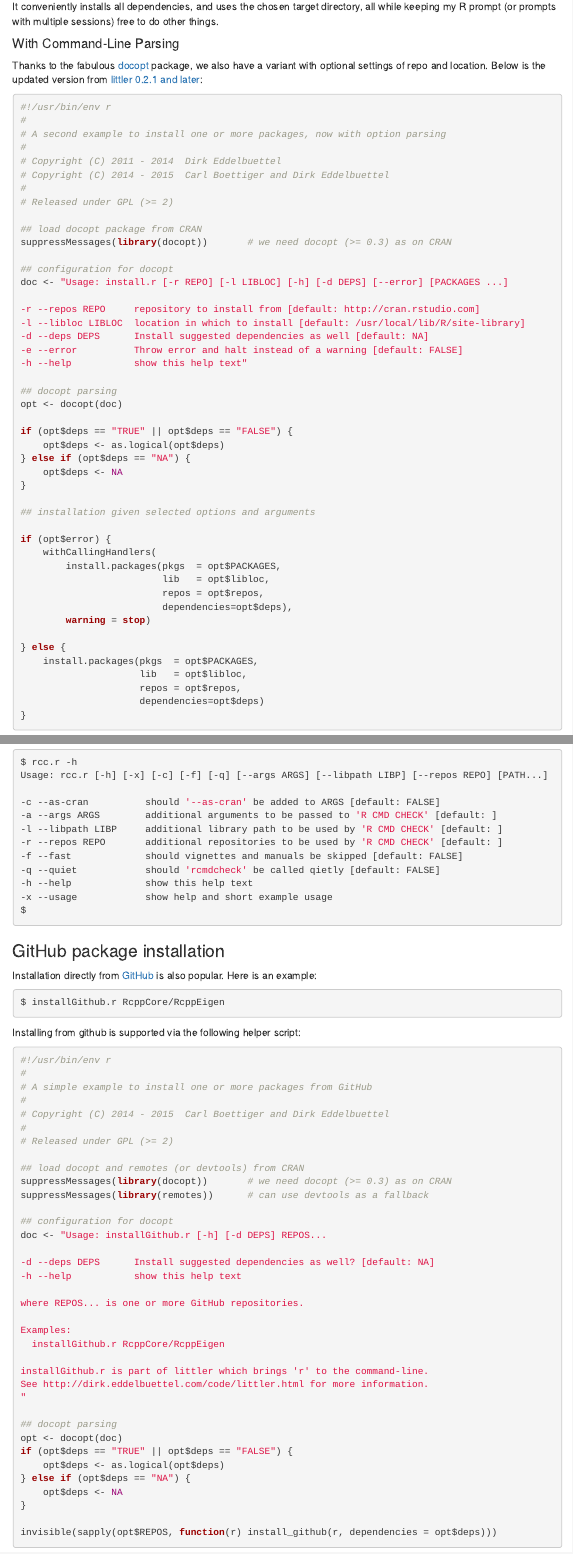
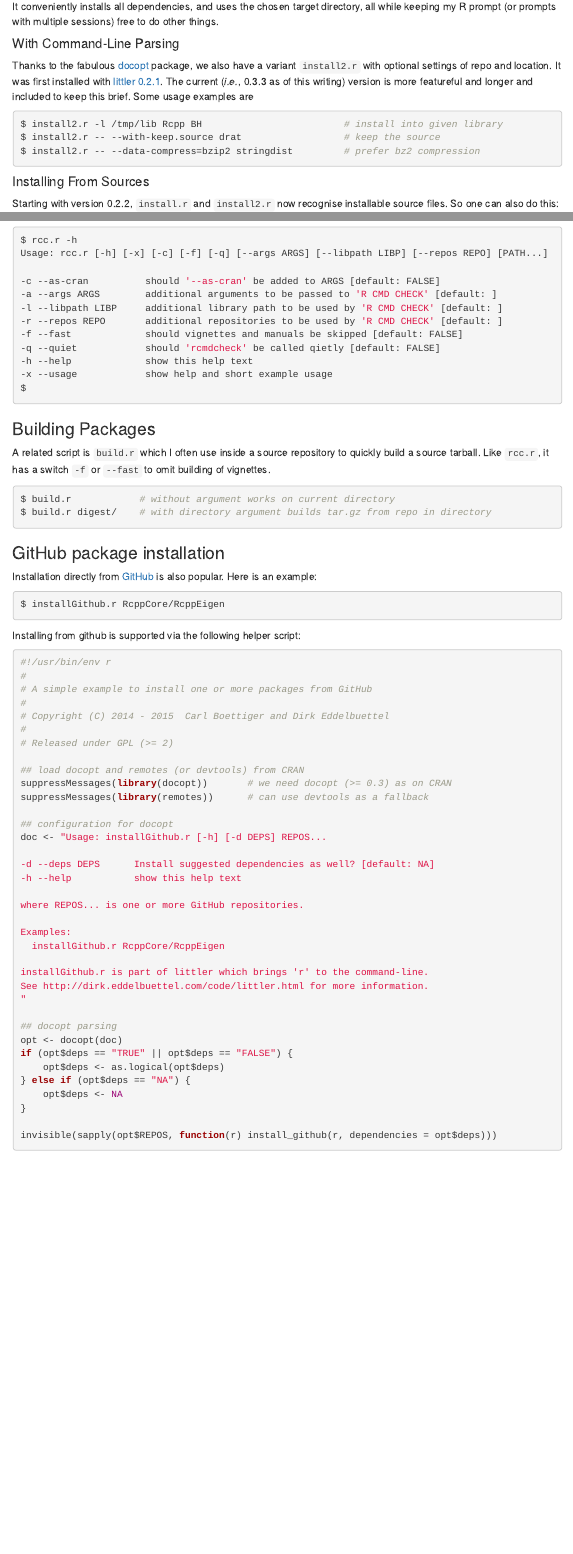
Before and after one commit to eddelbuettel/littler, an R Markdown document (vignettes/littler-examples.Rmd): the page in a window 1100 px wide, from 1750 px down, and a second part further down, joined at a grey line. Rendered offline with R 4.5, knitr and Pandoc, with nearby package versions; menus at the side of the page are left out.

Commit message:
expanded vignette

````diff
--- a/vignettes/littler-examples.Rmd
+++ b/vignettes/littler-examples.Rmd
@@ -126,59 +126,16 @@ free to do other things.
 
 #### With Command-Line Parsing
 
-Thanks to the fabulous [docopt](https://github.com/edwindj/docopt.R) package,
-we also have a variant with optional settings of repo and location. Below is
-the updated version from
-[littler 0.2.1 and later](http://dirk.eddelbuettel.com/blog/2014/10/19#littler-0.2.1):
+Thanks to the fabulous [docopt](https://github.com/edwindj/docopt.R)
+package, we also have a variant `install2.r` with optional settings of
+repo and location. It was first installed with
+[littler 0.2.1](http://dirk.eddelbuettel.com/blog/2014/10/19#littler-0.2.1).
+The current (_i.e._, 0.3.3 as of this writing) version is more featureful and longer and included to keep this brief. Some usage examples are
 
-```r
-#!/usr/bin/env r
-#
-# A second example to install one or more packages, now with option parsing
-#
-# Copyright (C) 2011 - 2014  Dirk Eddelbuettel
-# Copyright (C) 2014 - 2015  Carl Boettiger and Dirk Eddelbuettel
-#
-# Released under GPL (>= 2)
-
-## load docopt package from CRAN
-suppressMessages(library(docopt))       # we need docopt (>= 0.3) as on CRAN
-
-## configuration for docopt
-doc <- "Usage: install.r [-r REPO] [-l LIBLOC] [-h] [-d DEPS] [--error] [PACKAGES ...]
-
--r --repos REPO     repository to install from [default: http://cran.rstudio.com]
--l --libloc LIBLOC  location in which to install [default: /usr/local/lib/R/site-library]
--d --deps DEPS      Install suggested dependencies as well [default: NA]
--e --error          Throw error and halt instead of a warning [default: FALSE]
--h --help           show this help text"
-
-## docopt parsing
-opt <- docopt(doc)
-
-if (opt$deps == "TRUE" || opt$deps == "FALSE") {
-    opt$deps <- as.logical(opt$deps)
-} else if (opt$deps == "NA") {
-    opt$deps <- NA
-}
-
-## installation given selected options and arguments
-
-if (opt$error) {
-    withCallingHandlers(
-        install.packages(pkgs  = opt$PACKAGES,
-                         lib   = opt$libloc,
-                         repos = opt$repos,
-                         dependencies=opt$deps),
-        warning = stop)
-
-} else {
-    install.packages(pkgs  = opt$PACKAGES,
-                     lib   = opt$libloc,
-                     repos = opt$repos,
-                     dependencies=opt$deps)
-}
-
+```sh
+$ install2.r -l /tmp/lib Rcpp BH                         # install into given library
+$ install2.r -- --with-keep.source drat                  # keep the source
+$ install2.r -- --data-compress=bzip2 stringdist         # prefer bz2 compression
 ```
 
 #### Installing From Sources
@@ -237,6 +194,16 @@ Usage: rcc.r [-h] [-x] [-c] [-f] [-q] [--args ARGS] [--libpath LIBP] [--repos RE
 $
 ```
 
+### Building Packages
+
+A related script is `build.r` which I often use inside a source repository to quickly build
+a source tarball. Like `rcc.r`, it has a switch `-f` or `--fast` to omit building of vignettes.
+
+```bash
+$ build.r            # without argument works on current directory
+$ build.r digest/    # with directory argument builds tar.gz from repo in directory
+```
+
 
 ### GitHub package installation
 
````
Also changed, not shown: vignettes/littler-examples.Rmd (10 more changed lines), 1 other file.
